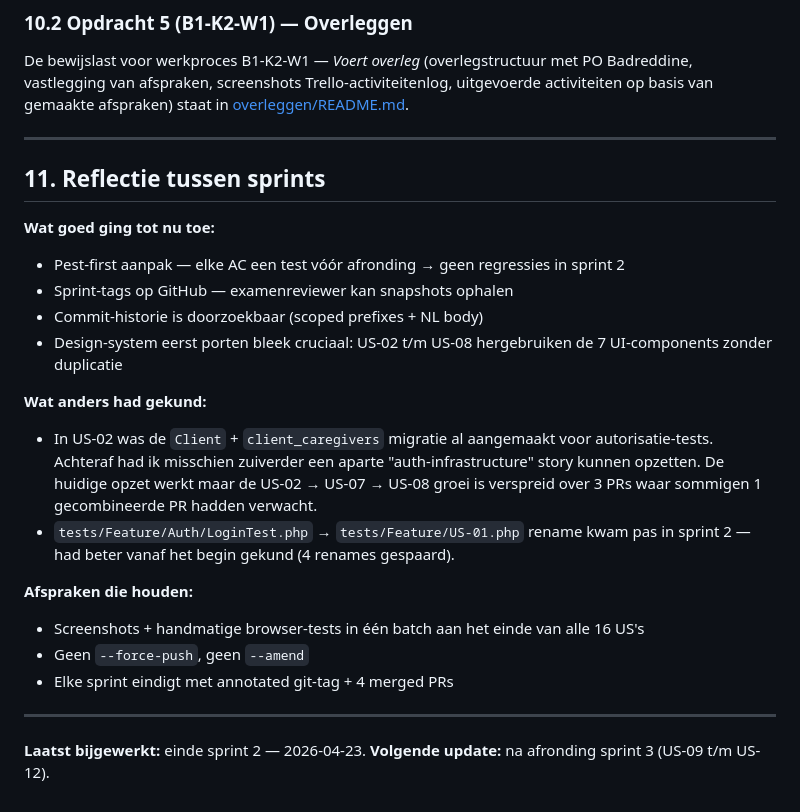
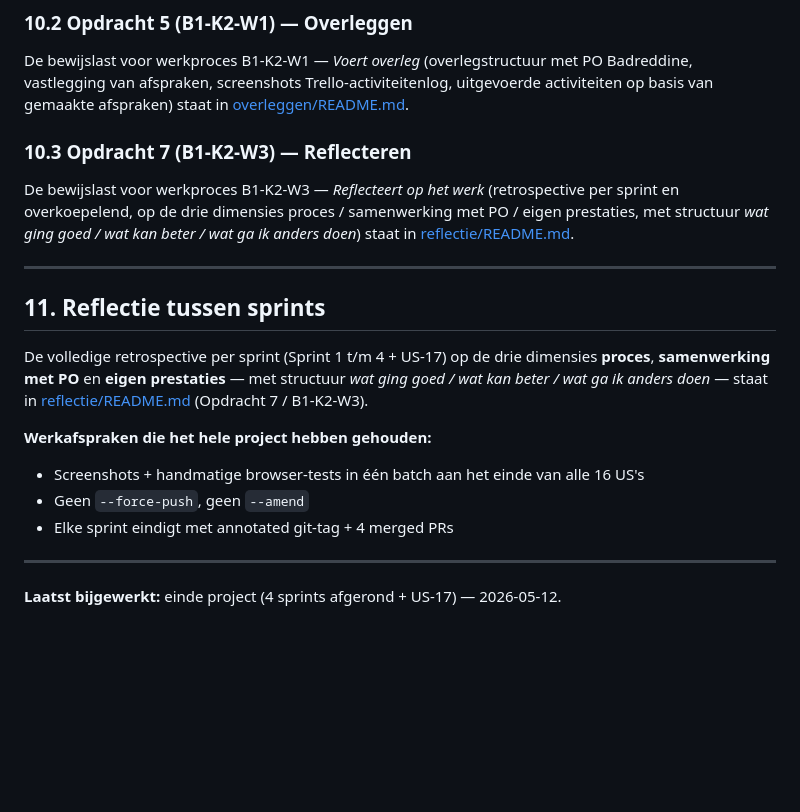
Before and after one commit to abii2024/nexora, a Markdown page: docs/projectverslag.md, the part around the change. GitHub-like rendering; blank space fills up the shorter version.

```diff
--- a/docs/projectverslag.md
+++ b/docs/projectverslag.md
@@ -373,26 +373,21 @@ Naar aanleiding van product-owner-feedback op de Sprint 1-review is **US-17 —
 
 De bewijslast voor werkproces B1-K2-W1 — *Voert overleg* (overlegstructuur met PO Badreddine, vastlegging van afspraken, screenshots Trello-activiteitenlog, uitgevoerde activiteiten op basis van gemaakte afspraken) staat in [overleggen/README.md](overleggen/README.md).
 
+### 10.3 Opdracht 7 (B1-K2-W3) — Reflecteren
+
+De bewijslast voor werkproces B1-K2-W3 — *Reflecteert op het werk* (retrospective per sprint en overkoepelend, op de drie dimensies proces / samenwerking met PO / eigen prestaties, met structuur *wat ging goed / wat kan beter / wat ga ik anders doen*) staat in [reflectie/README.md](reflectie/README.md).
+
 ---
 
 ## 11. Reflectie tussen sprints
 
-**Wat goed ging tot nu toe:**
-- Pest-first aanpak — elke AC een test vóór afronding → geen regressies in sprint 2
-- Sprint-tags op GitHub — examenreviewer kan snapshots ophalen
-- Commit-historie is doorzoekbaar (scoped prefixes + NL body)
-- Design-system eerst porten bleek cruciaal: US-02 t/m US-08 hergebruiken de 7 UI-components zonder duplicatie
+De volledige retrospective per sprint (Sprint 1 t/m 4 + US-17) op de drie dimensies **proces**, **samenwerking met PO** en **eigen prestaties** — met structuur *wat ging goed / wat kan beter / wat ga ik anders doen* — staat in [reflectie/README.md](reflectie/README.md) (Opdracht 7 / B1-K2-W3).
 
-**Wat anders had gekund:**
-- In US-02 was de `Client` + `client_caregivers` migratie al aangemaakt voor autorisatie-tests. Achteraf had ik misschien zuiverder een aparte "auth-infrastructure" story kunnen opzetten. De huidige opzet werkt maar de US-02 → US-07 → US-08 groei is verspreid over 3 PRs waar sommigen 1 gecombineerde PR hadden verwacht.
-- `tests/Feature/Auth/LoginTest.php` → `tests/Feature/US-01.php` rename kwam pas in sprint 2 — had beter vanaf het begin gekund (4 renames gespaard).
-
-**Afspraken die houden:**
+**Werkafspraken die het hele project hebben gehouden:**
 - Screenshots + handmatige browser-tests in één batch aan het einde van alle 16 US's
 - Geen `--force-push`, geen `--amend`
 - Elke sprint eindigt met annotated git-tag + 4 merged PRs
 
 ---
 
-**Laatst bijgewerkt:** einde sprint 2 — 2026-04-23.
-**Volgende update:** na afronding sprint 3 (US-09 t/m US-12).
+**Laatst bijgewerkt:** einde project (4 sprints afgerond + US-17) — 2026-05-12.
```
Also changed, not shown: docs/reflectie/README.md (added, +169 -0 lines).
